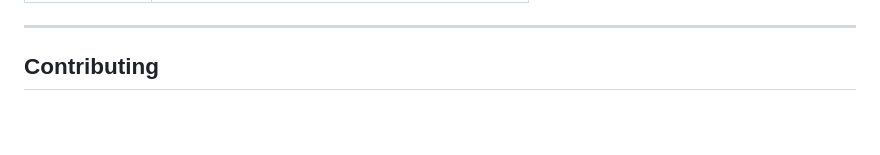
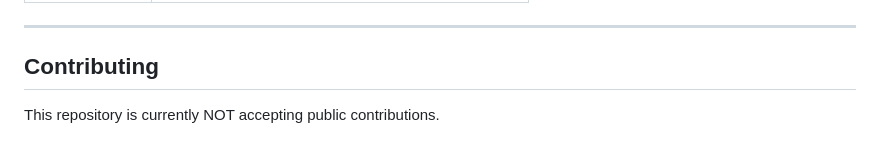
Before and after one commit to SeanHank/CliffMessenger, a Markdown page: README.md, the part around the change. GitHub-like rendering; blank space fills up the shorter version.

```diff
--- a/README.md
+++ b/README.md
@@ -86,3 +86,5 @@ Simply download the latest release and enjoy!
 ---
 
 ## Contributing
+
+This repository is currently NOT accepting public contributions.
```
